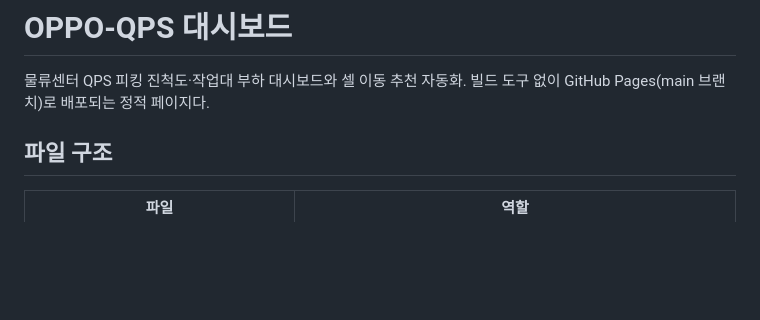
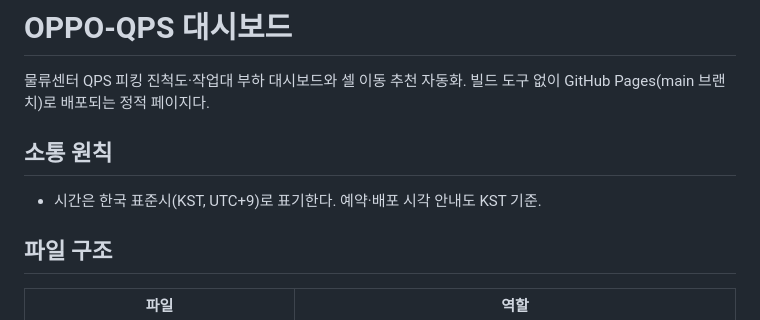
Before and after one commit to jan9muk/OPPO-QPS, a Markdown page: CLAUDE.md, the part around the change. Drawn GitHub-style; blank space fills up the shorter version.

Commit message:
CLAUDE.md: 시간 표기를 한국 표준시(KST)로 통일
Co-Authored-By: Claude Opus 5.5 <noreply@anthropic.com>
Claude-Session: https://claude.ai/code/session_01Bu8HfP1NrAMc2f6UiUoc2M

```diff
--- a/CLAUDE.md
+++ b/CLAUDE.md
@@ -1,6 +1,9 @@
 # OPPO-QPS 대시보드
 
 물류센터 QPS 피킹 진척도·작업대 부하 대시보드와 셀 이동 추천 자동화. 빌드 도구 없이 GitHub Pages(main 브랜치)로 배포되는 정적 페이지다.
+
+## 소통 원칙
+- 시간은 한국 표준시(KST, UTC+9)로 표기한다. 예약·배포 시각 안내도 KST 기준.
 
 ## 파일 구조
 | 파일 | 역할 |
```
